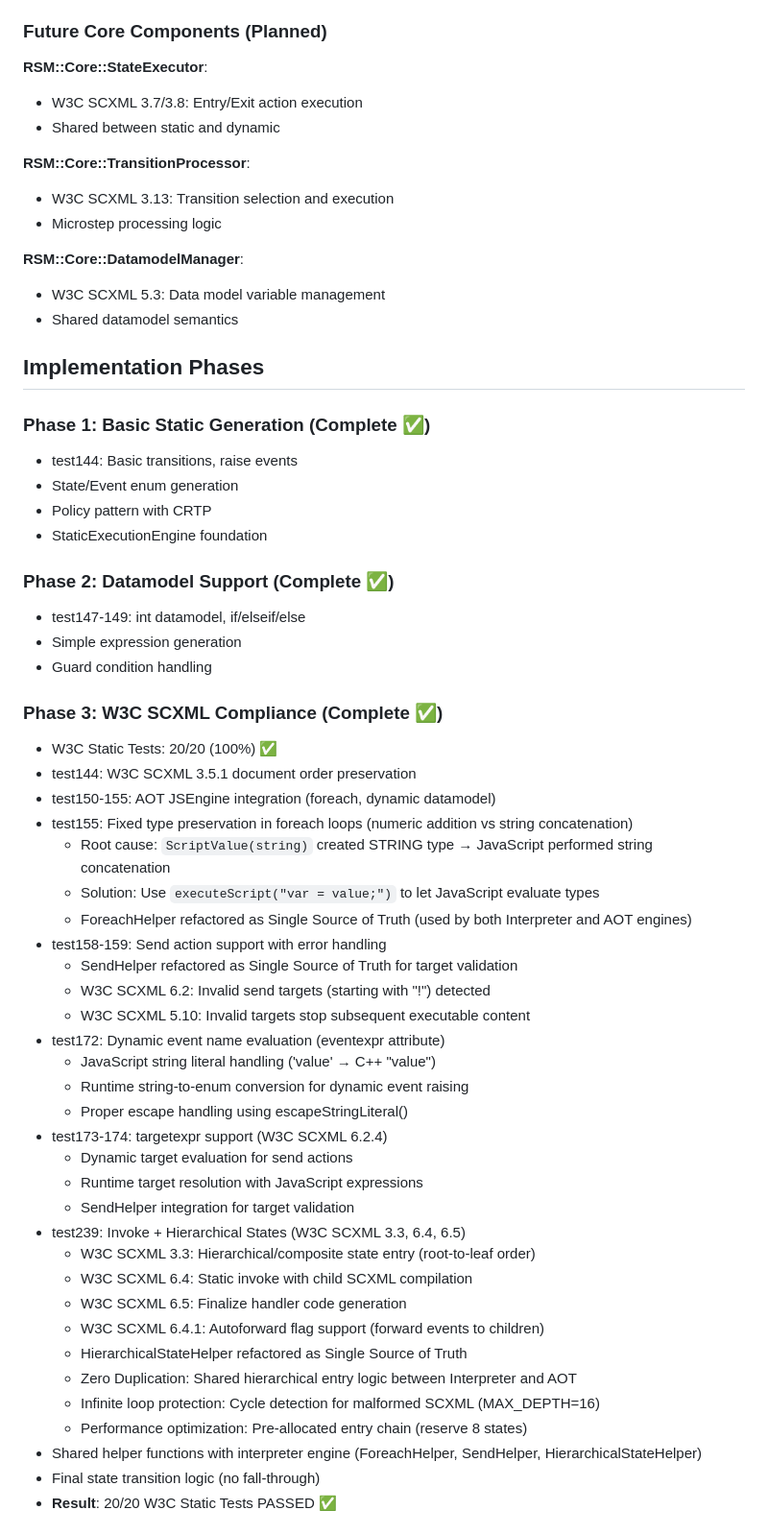
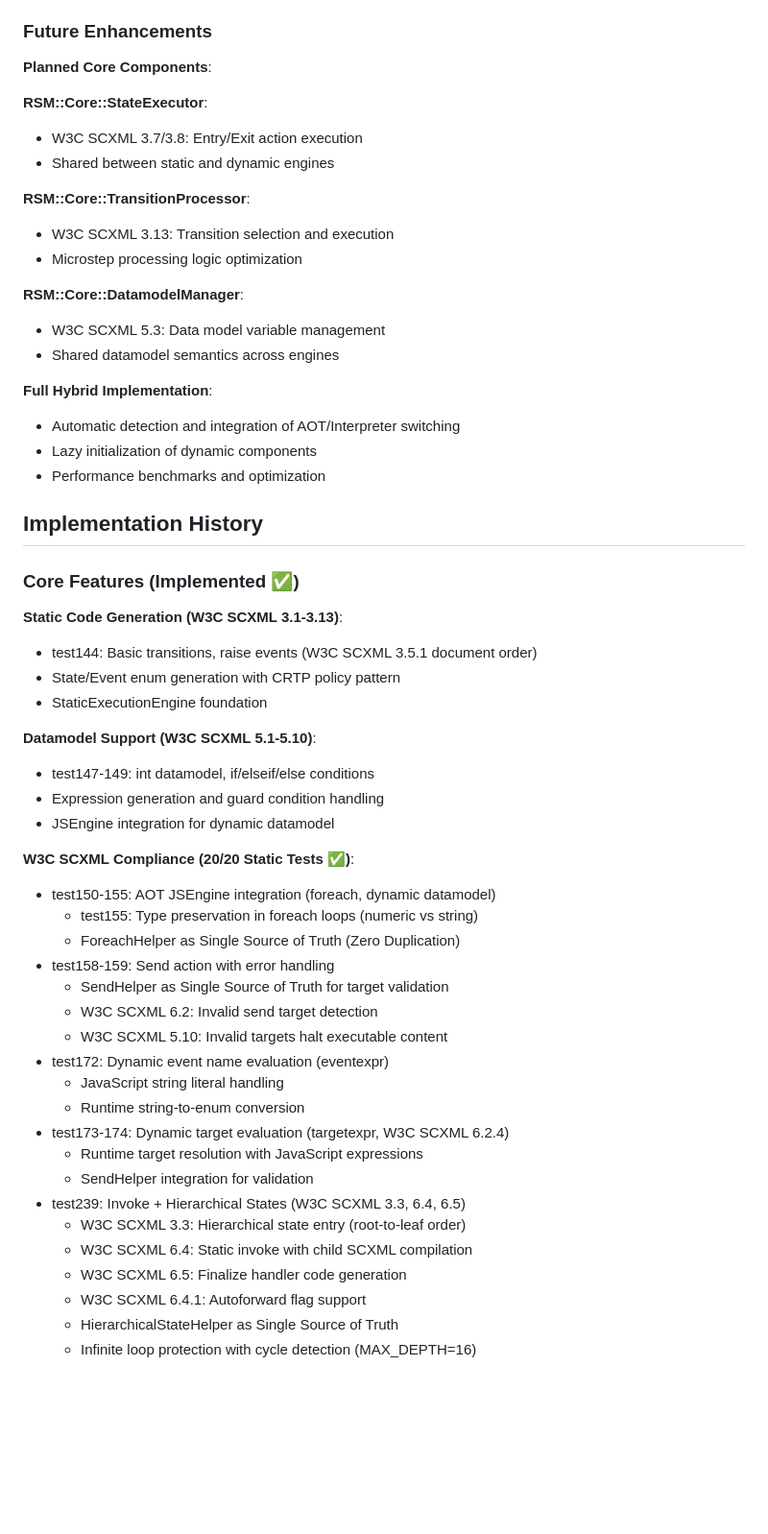
Before and after one commit to newmassrael/reactive-state-machine, a Markdown page: ARCHITECTURE.md, the part around the change printed below. Shown: that part at 96% size. GitHub-like rendering; blank space fills up the shorter version.

```diff
--- a/ARCHITECTURE.md
+++ b/ARCHITECTURE.md
@@ -802,63 +802,60 @@ class EventQueueManager {
 - Test: test277 (datamodel init error with onentry "foo" event + wildcard transition)
 - Benefits: Correct event priority handling in static context, Zero Duplication with Interpreter semantics
 
-### Future Core Components (Planned)
+### Future Enhancements
+
+**Planned Core Components**:
 
 **RSM::Core::StateExecutor**:
 - W3C SCXML 3.7/3.8: Entry/Exit action execution
-- Shared between static and dynamic
+- Shared between static and dynamic engines
 
 **RSM::Core::TransitionProcessor**:
 - W3C SCXML 3.13: Transition selection and execution
-- Microstep processing logic
+- Microstep processing logic optimization
 
 **RSM::Core::DatamodelManager**:
 - W3C SCXML 5.3: Data model variable management
-- Shared datamodel semantics
+- Shared datamodel semantics across engines
 
-## Implementation Phases
+**Full Hybrid Implementation**:
+- Automatic detection and integration of AOT/Interpreter switching
+- Lazy initialization of dynamic components
+- Performance benchmarks and optimization
 
-### Phase 1: Basic Static Generation (Complete ✅)
-- test144: Basic transitions, raise events
-- State/Event enum generation
-- Policy pattern with CRTP
+## Implementation History
+
+### Core Features (Implemented ✅)
+
+**Static Code Generation (W3C SCXML 3.1-3.13)**:
+- test144: Basic transitions, raise events (W3C SCXML 3.5.1 document order)
+- State/Event enum generation with CRTP policy pattern
 - StaticExecutionEngine foundation
 
-### Phase 2: Datamodel Support (Complete ✅)
-- test147-149: int datamodel, if/elseif/else
-- Simple expression generation
-- Guard condition handling
+**Datamodel Support (W3C SCXML 5.1-5.10)**:
+- test147-149: int datamodel, if/elseif/else conditions
+- Expression generation and guard condition handling
+- JSEngine integration for dynamic datamodel
 
-### Phase 3: W3C SCXML Compliance (Complete ✅)
-- W3C Static Tests: 20/20 (100%) ✅
-- test144: W3C SCXML 3.5.1 document order preservation
+**W3C SCXML Compliance (20/20 Static Tests ✅)**:
 - test150-155: AOT JSEngine integration (foreach, dynamic datamodel)
-- test155: Fixed type preservation in foreach loops (numeric addition vs string concatenation)
-  - Root cause: `ScriptValue(string)` created STRING type → JavaScript performed string concatenation
-  - Solution: Use `executeScript("var = value;")` to let JavaScript evaluate types
-  - ForeachHelper refactored as Single Source of Truth (used by both Interpreter and AOT engines)
-- test158-159: Send action support with error handling
-  - SendHelper refactored as Single Source of Truth for target validation
-  - W3C SCXML 6.2: Invalid send targets (starting with "!") detected
-  - W3C SCXML 5.10: Invalid targets stop subsequent executable content
-- test172: Dynamic event name evaluation (eventexpr attribute)
-  - JavaScript string literal handling ('value' → C++ "value")
-  - Runtime string-to-enum conversion for dynamic event raising
-  - Proper escape handling using escapeStringLiteral()
-- test173-174: targetexpr support (W3C SCXML 6.2.4)
-  - Dynamic target evaluation for send actions
+  - test155: Type preservation in foreach loops (numeric vs string)
+  - ForeachHelper as Single Source of Truth (Zero Duplication)
+- test158-159: Send action with error handling
+  - SendHelper as Single Source of Truth for target validation
+  - W3C SCXML 6.2: Invalid send target detection
+  - W3C SCXML 5.10: Invalid targets halt executable content
+- test172: Dynamic event name evaluation (eventexpr)
+  - JavaScript string literal handling
+  - Runtime string-to-enum conversion
+- test173-174: Dynamic target evaluation (targetexpr, W3C SCXML 6.2.4)
   - Runtime target resolution with JavaScript expressions
-  - SendHelper integration for target validation
+  - SendHelper integration for validation
 - test239: Invoke + Hierarchical States (W3C SCXML 3.3, 6.4, 6.5)
-  - W3C SCXML 3.3: Hierarchical/composite state entry (root-to-leaf order)
+  - W3C SCXML 3.3: Hierarchical state entry (root-to-leaf order)
   - W3C SCXML 6.4: Static invoke with child SCXML compilation
   - W3C SCXML 6.5: Finalize handler code generation
-  - W3C SCXML 6.4.1: Autoforward flag support (forward events to children)
-  - HierarchicalStateHelper refactored as Single Source of Truth
-  - Zero Duplication: Shared hierarchical entry logic between Interpreter and AOT
-  - Infinite loop protection: Cycle detection for malformed SCXML (MAX_DEPTH=16)
-  - Performance optimization: Pre-allocated entry chain (reserve 8 states)
-- Shared helper functions with interpreter engine (ForeachHelper, SendHelper, HierarchicalStateHelper)
-- Final state transition logic (no fall-through)
-- **Result**: 20/20 W3C Static Tests PASSED ✅
+  - W3C SCXML 6.4.1: Autoforward flag support
+  - HierarchicalStateHelper as Single Source of Truth
+  - Infinite loop protection with cycle detection (MAX_DEPTH=16)
 
```
Also changed, not shown: other parts of ARCHITECTURE.md (+52 -59 lines), CLAUDE.md (+1 -1 lines).
